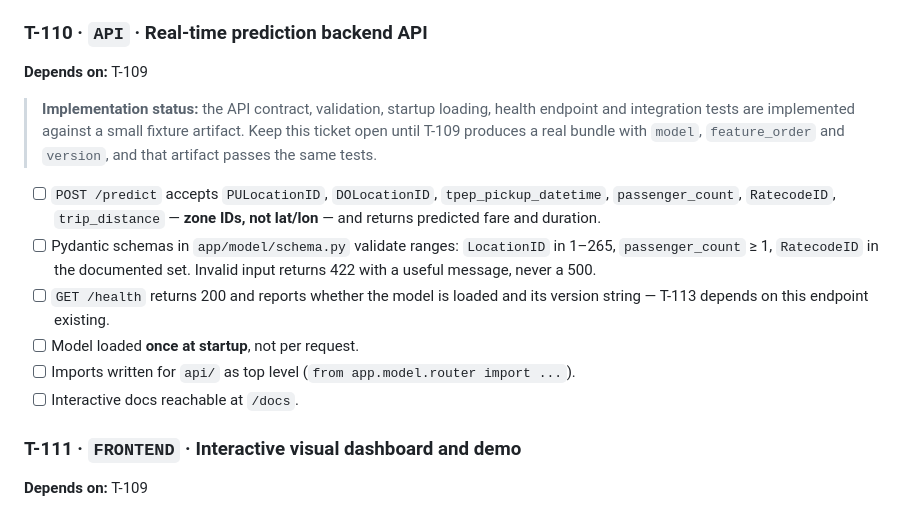
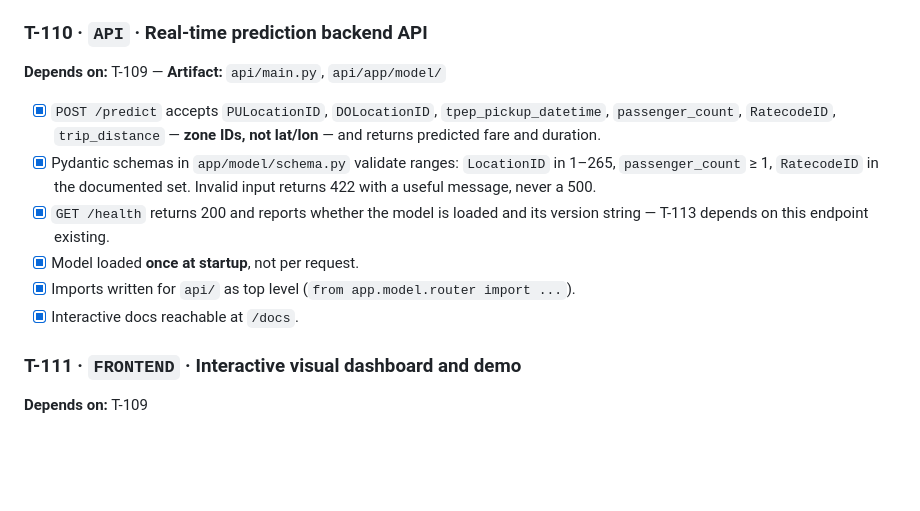
Before and after one commit to mavillabasa-dev/NYC_Taxi_Fare_and_Trip_Duration, a Markdown page: README.md, the part around the change. Rendered like a GitHub page; blank space fills up the shorter version.

Commit message:
Mark T-110 as complete.

```diff
--- a/README.md
+++ b/README.md
@@ -312,24 +312,19 @@ optional:  T-105 ⇢ T-117    T-104 ⇢ T-118
 
 ### T-110 · `API` · Real-time prediction backend API
 
-**Depends on:** T-109
+**Depends on:** T-109 — **Artifact:** `api/main.py`, `api/app/model/`
 
-> **Implementation status:** the API contract, validation, startup loading, health
-> endpoint and integration tests are implemented against a small fixture artifact.
-> Keep this ticket open until T-109 produces a real bundle with `model`,
-> `feature_order` and `version`, and that artifact passes the same tests.
-
-- [ ] `POST /predict` accepts `PULocationID`, `DOLocationID`, `tpep_pickup_datetime`,
+- [x] `POST /predict` accepts `PULocationID`, `DOLocationID`, `tpep_pickup_datetime`,
       `passenger_count`, `RatecodeID`, `trip_distance` — **zone IDs, not lat/lon** —
       and returns predicted fare and duration.
-- [ ] Pydantic schemas in `app/model/schema.py` validate ranges: `LocationID` in
+- [x] Pydantic schemas in `app/model/schema.py` validate ranges: `LocationID` in
       1–265, `passenger_count` ≥ 1, `RatecodeID` in the documented set. Invalid input
       returns 422 with a useful message, never a 500.
-- [ ] `GET /health` returns 200 and reports whether the model is loaded and its
+- [x] `GET /health` returns 200 and reports whether the model is loaded and its
       version string — T-113 depends on this endpoint existing.
-- [ ] Model loaded **once at startup**, not per request.
-- [ ] Imports written for `api/` as top level (`from app.model.router import ...`).
-- [ ] Interactive docs reachable at `/docs`.
+- [x] Model loaded **once at startup**, not per request.
+- [x] Imports written for `api/` as top level (`from app.model.router import ...`).
+- [x] Interactive docs reachable at `/docs`.
 
 ### T-111 · `FRONTEND` · Interactive visual dashboard and demo
 
```
